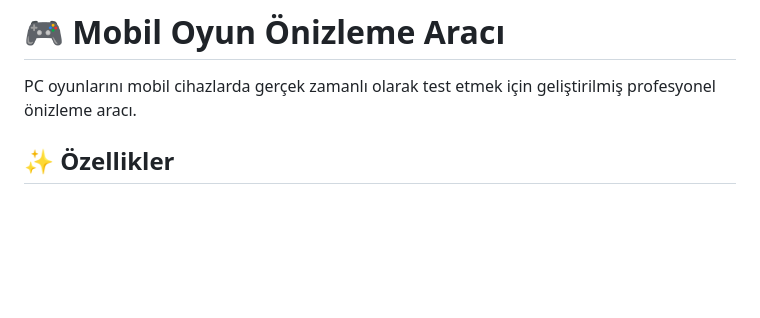
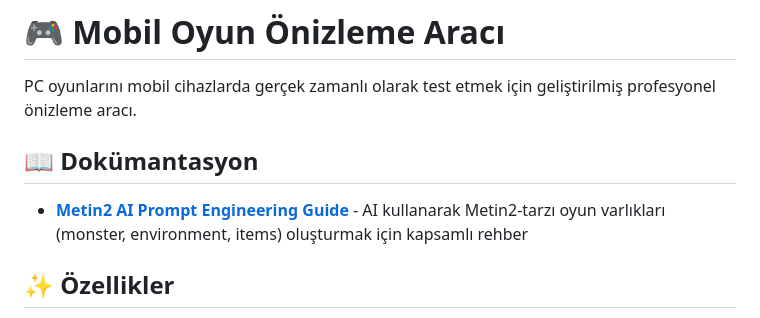
Before and after one commit to vatanseverzekeriya/deneme6, a Markdown page: README.md, the part around the change. Rendered like a GitHub page; blank space fills up the shorter version.

```diff
--- a/README.md
+++ b/README.md
@@ -1,6 +1,10 @@
 # 🎮 Mobil Oyun Önizleme Aracı
 
 PC oyunlarını mobil cihazlarda gerçek zamanlı olarak test etmek için geliştirilmiş profesyonel önizleme aracı.
+
+## 📖 Dokümantasyon
+
+- **[Metin2 AI Prompt Engineering Guide](METIN2_AI_PROMPT_GUIDE.md)** - AI kullanarak Metin2-tarzı oyun varlıkları (monster, environment, items) oluşturmak için kapsamlı rehber
 
 ## ✨ Özellikler
 
```
Also changed, not shown: METIN2_AI_PROMPT_GUIDE.md (added, +363 -0 lines).
